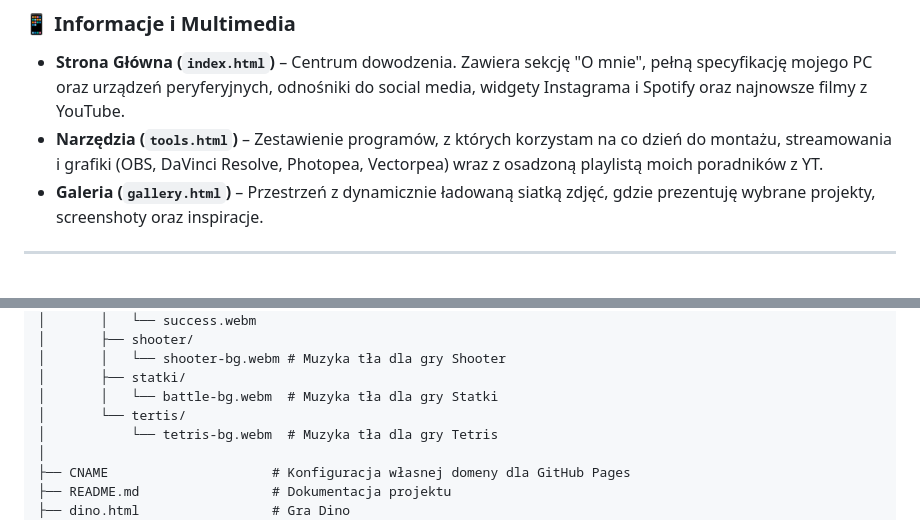
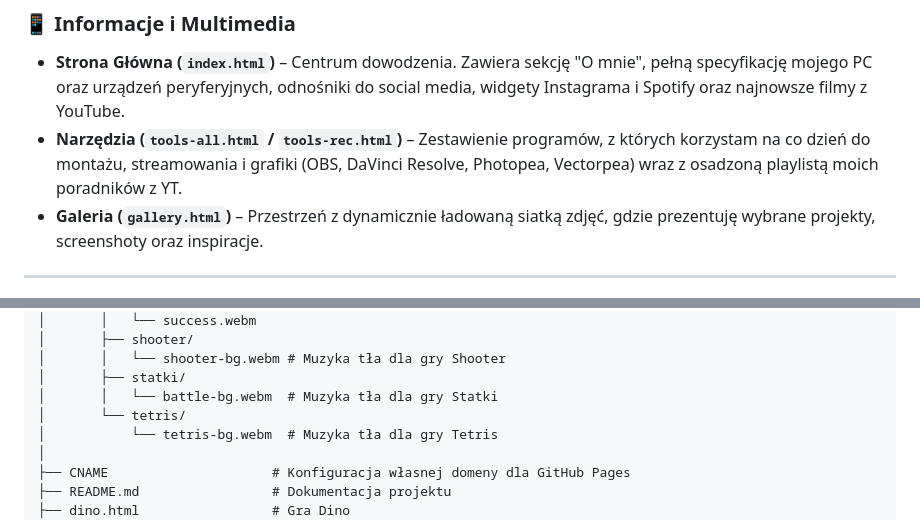
Before and after one commit to Endixendi/endixendi-website, a Markdown page: README.md, 2 parts joined by grey strips. Drawn GitHub-style.

Commit message:
README: update header, tools links, and typos
Update README presentation and structure: replace dinosaur emoji with computer in the header, change tools reference from tools.html to tools-all.html / tools-rec.html to reflect new pages, add a placeholder entry in the images tree, and fix a typo in the docs ('tertis' -> 'tetris'). Small documentation cleanup to keep repository info accurate.

```diff
--- a/README.md
+++ b/README.md
@@ -21,7 +21,7 @@ Strona wykorzystuje czysty JavaScript do dynamicznego wstrzykiwania powtarzalnyc
 
 ### 📱 Informacje i Multimedia
 * **Strona Główna (`index.html`)** – Centrum dowodzenia. Zawiera sekcję "O mnie", pełną specyfikację mojego PC oraz urządzeń peryferyjnych, odnośniki do social media, widgety Instagrama i Spotify oraz najnowsze filmy z YouTube.
-* **Narzędzia (`tools.html`)** – Zestawienie programów, z których korzystam na co dzień do montażu, streamowania i grafiki (OBS, DaVinci Resolve, Photopea, Vectorpea) wraz z osadzoną playlistą moich poradników z YT.
+* **Narzędzia (`tools-all.html` / `tools-rec.html`)** – Zestawienie programów, z których korzystam na co dzień do montażu, streamowania i grafiki (OBS, DaVinci Resolve, Photopea, Vectorpea) wraz z osadzoną playlistą moich poradników z YT.
 * **Galeria (`gallery.html`)** – Przestrzeń z dynamicznie ładowaną siatką zdjęć, gdzie prezentuję wybrane projekty, screenshoty oraz inspiracje.
 
 ---
@@ -85,7 +86,7 @@ Projekt stawia na szybkość działania, lekkość i brak ciężkich frameworkó
 │       │   └── shooter-bg.webm # Muzyka tła dla gry Shooter
 │       ├── statki/
 │       │   └── battle-bg.webm  # Muzyka tła dla gry Statki
-│       └── tertis/
+│       └── tetris/
 │           └── tetris-bg.webm  # Muzyka tła dla gry Tetris
 │
 ├── CNAME                     # Konfiguracja własnej domeny dla GitHub Pages
```
Also changed, not shown: other parts of README.md (+2 -1 lines).
